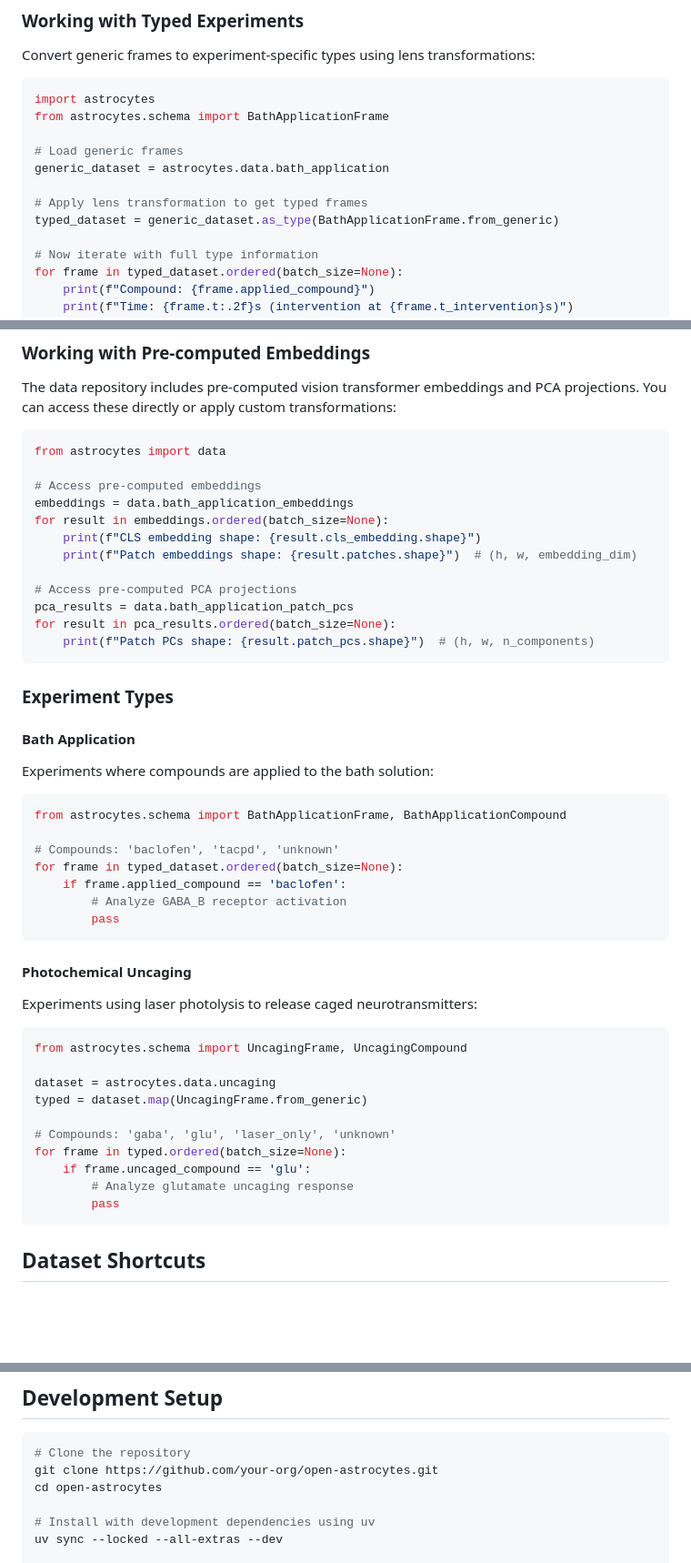
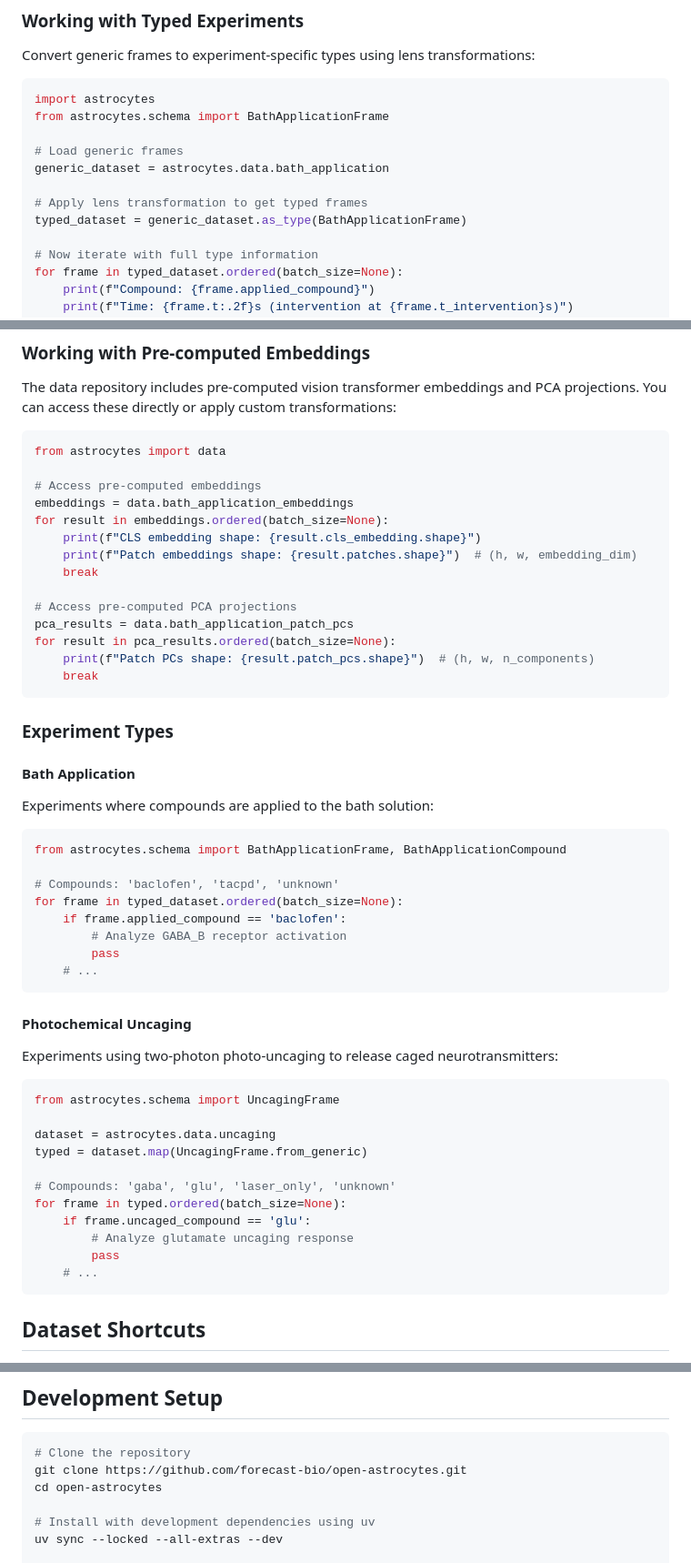
Before and after one commit to forecast-bio/open-astrocytes, a Markdown page: README.md, 3 parts joined by grey strips. Shown: that part at 91% size. GitHub-like rendering; blank space fills up the shorter version.

Commit message:
cleaning up some hallucinations

````diff
--- a/README.md
+++ b/README.md
@@ -94,7 +94,7 @@ from astrocytes.schema import BathApplicationFrame
 generic_dataset = astrocytes.data.bath_application
 
 # Apply lens transformation to get typed frames
-typed_dataset = generic_dataset.as_type(BathApplicationFrame.from_generic)
+typed_dataset = generic_dataset.as_type(BathApplicationFrame)
 
 # Now iterate with full type information
 for frame in typed_dataset.ordered(batch_size=None):
@@ -117,11 +117,13 @@ embeddings = data.bath_application_embeddings
 for result in embeddings.ordered(batch_size=None):
     print(f"CLS embedding shape: {result.cls_embedding.shape}")
     print(f"Patch embeddings shape: {result.patches.shape}")  # (h, w, embedding_dim)
+    break
 
 # Access pre-computed PCA projections
 pca_results = data.bath_application_patch_pcs
 for result in pca_results.ordered(batch_size=None):
     print(f"Patch PCs shape: {result.patch_pcs.shape}")  # (h, w, n_components)
+    break
 ```
 
 ### Experiment Types
@@ -138,14 +140,15 @@ for frame in typed_dataset.ordered(batch_size=None):
     if frame.applied_compound == 'baclofen':
         # Analyze GABA_B receptor activation
         pass
+    # ...
 ```
 
 #### Photochemical Uncaging
 
-Experiments using laser photolysis to release caged neurotransmitters:
+Experiments using two-photon photo-uncaging to release caged neurotransmitters:
 
 ```python
-from astrocytes.schema import UncagingFrame, UncagingCompound
+from astrocytes.schema import UncagingFrame
 
 dataset = astrocytes.data.uncaging
 typed = dataset.map(UncagingFrame.from_generic)
@@ -155,6 +158,7 @@ for frame in typed.ordered(batch_size=None):
     if frame.uncaged_compound == 'glu':
         # Analyze glutamate uncaging response
         pass
+    # ...
 ```
 
 ## Dataset Shortcuts
@@ -177,7 +181,7 @@ astrocytes.data.bath_application_patch_pcs    # EmbeddingPCResult
 
 ```bash
 # Clone the repository
-git clone https://github.com/your-org/open-astrocytes.git
+git clone https://github.com/forecast-bio/open-astrocytes.git
 cd open-astrocytes
 
 # Install with development dependencies using uv
````
